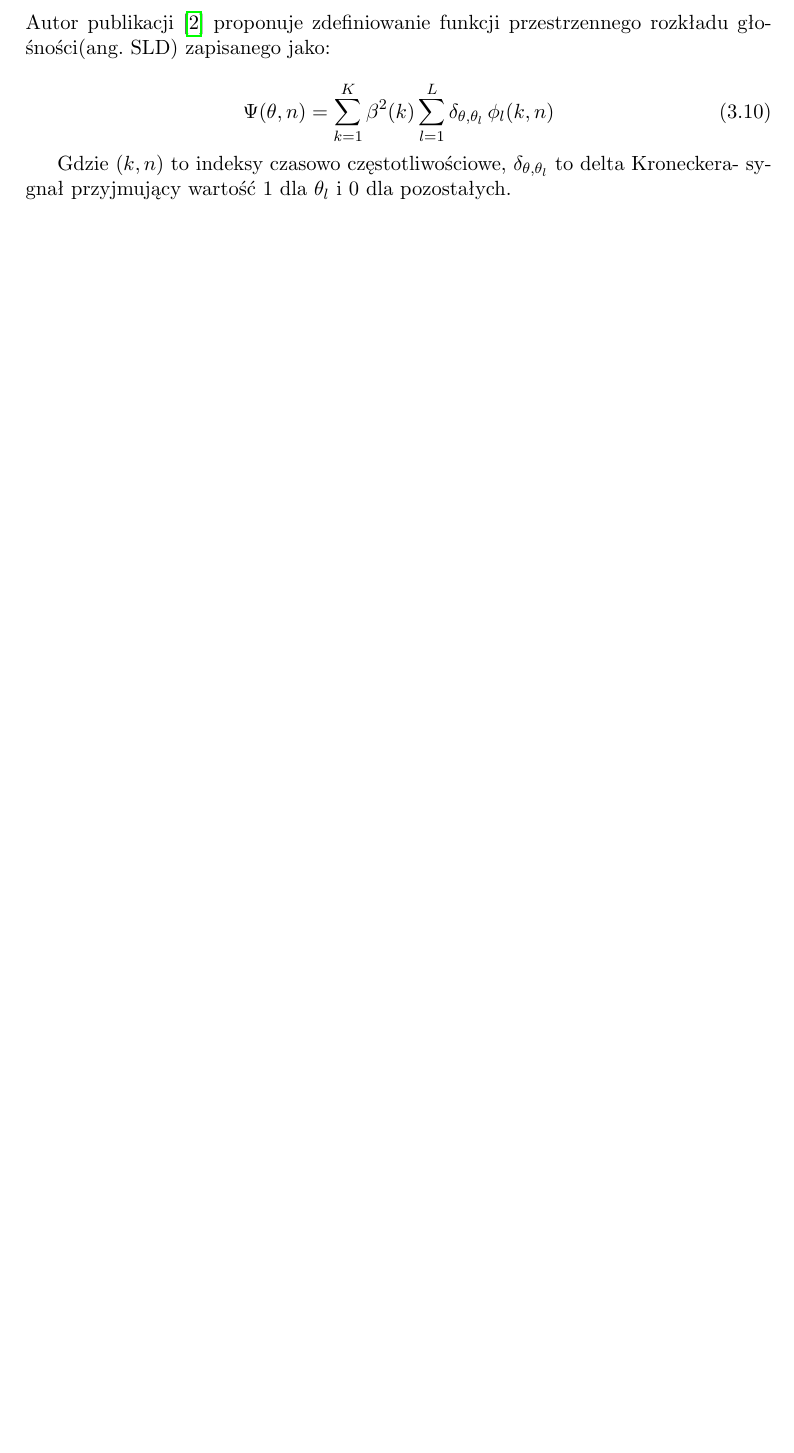
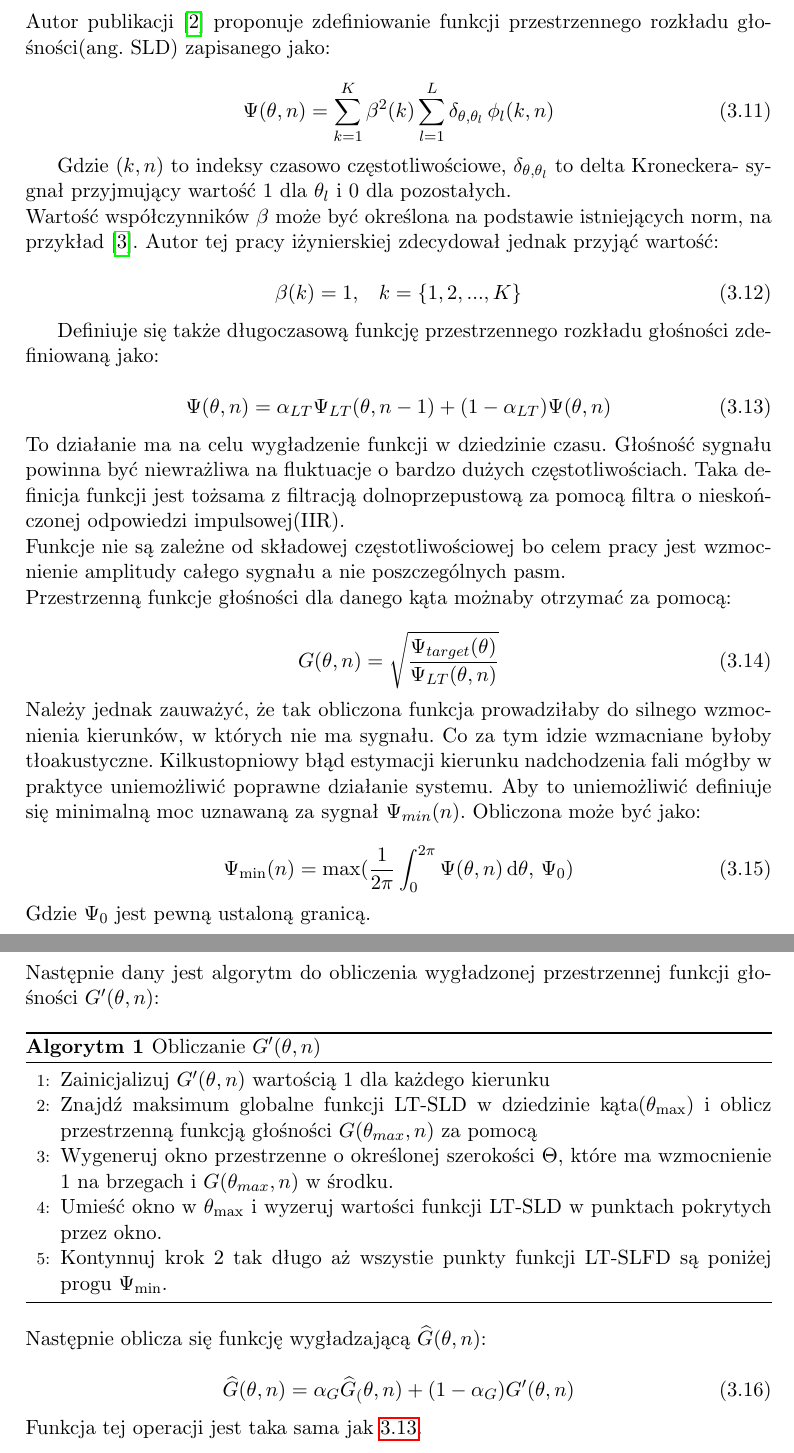
Before and after one commit to Radecki226/Piotr-Radecki--praca-in-ynierska, a LaTeX document (main.tex, which reads chapter3.tex): part of page 15 of 23 before the commit and two parts of pages 16 and 17 of 25 after it, the two joined at a grey line, cut so that both start at the same text, the shorter picture padded with empty space. Compiled offline with pdfLaTeX.

Commit message:
iteration1 chapter 3 finished

```diff
--- a/chapter3.tex
+++ b/chapter3.tex
@@ -129,3 +136,74 @@ Autor publikacji \cite{Braun2014} proponuje zdefiniowanie funkcji przestrzennego
 \end{equation}
 
 Gdzie $(k,n)$ to indeksy czasowo częstotliwościowe, $\delta_{\theta,\theta_{l}}$ to delta Kroneckera- sygnał przyjmujący wartość $1$ dla $\theta_{l}$ i $0$ dla pozostałych.
+
+
+\noindent Wartość współczynników $\beta$ może być określona na podstawie istniejących norm, na przykład \cite{coef}. Autor tej pracy iżynierskiej zdecydował jednak przyjąć wartość:
+
+\begin{equation}
+    \label{equation:beta}
+    \beta(k) = 1, \,\,\,\ k=\{1,2,...,K\}
+\end{equation}
+
+Definiuje się także długoczasową funkcję przestrzennego rozkładu głośności zdefiniowaną jako:
+
+\begin{equation}
+    \label{equation:LT_SLD}
+    \Psi(\theta,n)=
+    \alpha_{LT}\Psi_{LT}(\theta,n-1)
+    +(1-\alpha_{LT})\Psi(\theta,n)
+\end{equation}
+
+\noindent To działanie ma na celu wygładzenie funkcji w dziedzinie czasu. Głośność sygnału powinna być niewrażliwa na fluktuacje o bardzo dużych częstotliwościach. Taka definicja funkcji jest tożsama z filtracją dolnoprzepustową za pomocą filtra o nieskończonej odpowiedzi impulsowej(IIR).
+
+\noindent Funkcje nie są zależne od składowej częstotliwościowej bo celem pracy jest wzmocnienie amplitudy całego sygnału a nie poszczególnych pasm.
+
+\noindent Przestrzenną funkcje głośności dla danego kąta możnaby otrzymać za pomocą:
+
+\begin{equation}
+    \label{equation:sqrt}
+    G(\theta,n)=
+    \sqrt{\dfrac{\Psi_{target}(\theta)}{
+    \Psi_{LT}(\theta,n)}}
+\end{equation}
+
+\noindent Należy jednak zauważyć, że tak obliczona funkcja prowadziłaby do silnego wzmocnienia kierunków, w których nie ma sygnału. Co za tym idzie wzmacniane byłoby tłoakustyczne. Kilkustopniowy błąd estymacji kierunku nadchodzenia fali mógłby w praktyce uniemożliwić poprawne działanie systemu. Aby to uniemożliwić definiuje się minimalną moc uznawaną za sygnał $\Psi_{min}(n)$. Obliczona może być jako:
+
+\begin{equation}
+    \Psi_{\min}(n)=
+    \max({\dfrac{1}{2\pi} \int_{0}^{2\pi} \Psi(\theta,n) \, \mathrm{d}\theta, \, \Psi_{0}})
+\end{equation}
+Gdzie $\Psi_{0}$ jest pewną ustaloną granicą.
+
+\newpage
+
+\noindent Następnie  dany jest algorytm do obliczenia wygładzonej przestrzennej funkcji głośności $G'(\theta,n)$:
+
+
+\begin{algorithm}
+
+  \caption{Obliczanie $G'(\theta,n)$}
+  \begin{algorithmic}[1]
+    \State Zainicjalizuj $G'(\theta,n)$ wartością 1 dla każdego kierunku
+
+    \State  Znajdź maksimum globalne funkcji LT-SLD w dziedzinie kąta($\theta_{\max}$) i oblicz przestrzenną funkcją głośności $G(\theta_{max},n)$ za pomocą
+
+    \State Wygeneruj okno przestrzenne o określonej szerokości $\Theta$, które ma wzmocnienie $1$ na brzegach i $G(\theta_{max},n)$ w środku.
+
+    \State Umieść okno w $\theta_{\max}$ i wyzeruj wartości funkcji LT-SLD w punktach pokrytych przez okno.
+
+    \State Kontynnuj krok 2 tak długo aż wszystie punkty funkcji LT-SLFD są poniżej progu $\Psi_{\min}$.
+  \end{algorithmic}
+\end{algorithm}
+
+\noindent Następnie oblicza się funkcję wygładzającą $\widehat{G}(\theta,n)$:
+
+\begin{equation}
+    \label{equation:Ghat}
+    \widehat{G}(\theta,n)=
+    \alpha_{G}\widehat{G}_(\theta,n)
+    + (1-\alpha_{G})G'(\theta,n)
+\end{equation}
+
+
+\noindent Funkcja tej operacji jest taka sama jak \ref{equation:LT_SLD}.
--- a/main.tex
+++ b/main.tex
@@ -27,6 +27,12 @@
 \usepackage[normalem]{ulem}
 \usepackage[absolute,overlay]{textpos}
 \usepackage{xcolor}
+\usepackage{algorithm}
+\usepackage{algpseudocode}
+\makeatletter
+\renewcommand{\ALG@name}{Algorytm}
+\renewcommand{\listalgorithmname}{List of \ALG@name s}
+\makeatother
 \addbibresource{export.bib}
 
 \input{listings.tex}
```
Also changed, not shown: chapter4.tex (+4 -0 lines), export.bib (+7 -0 lines), chapter3.tex (31 more changed lines).
